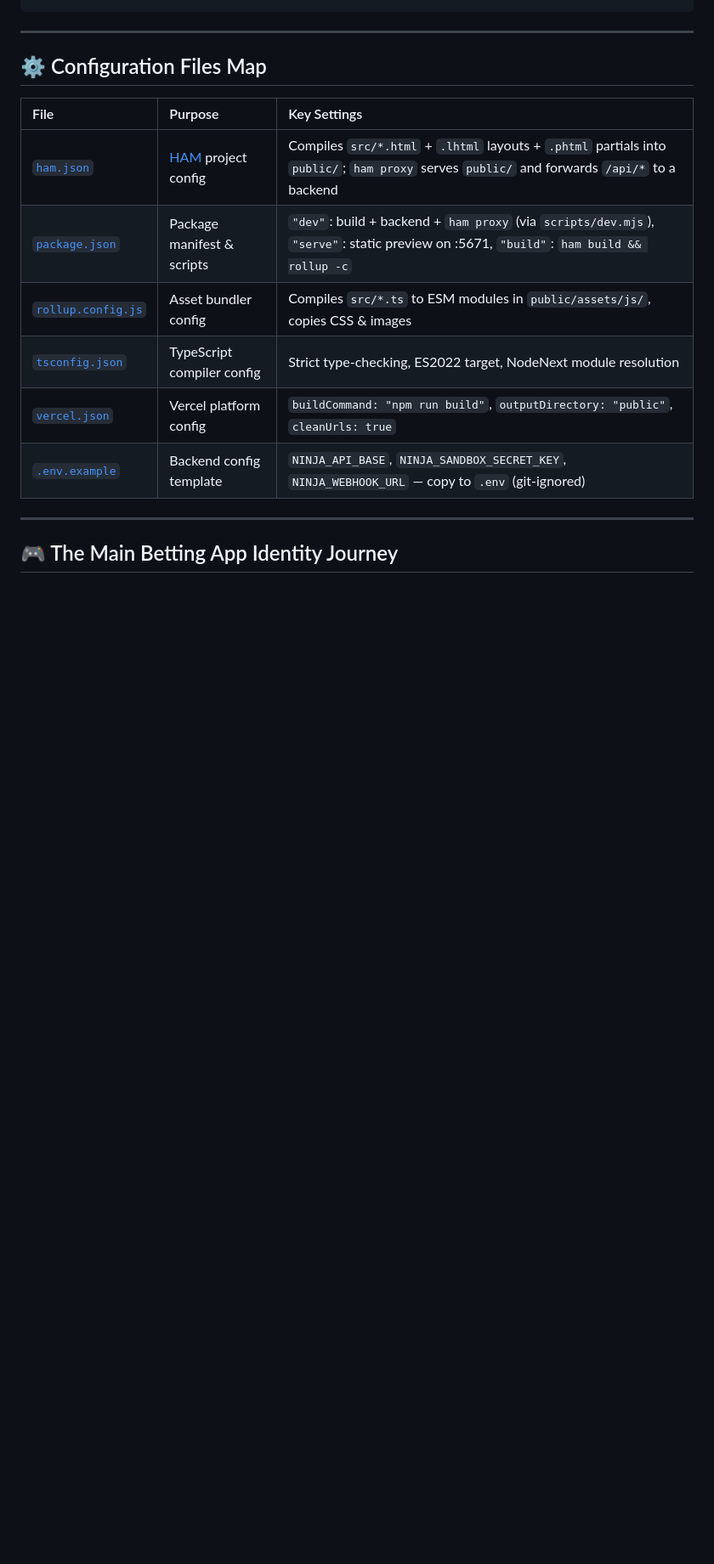
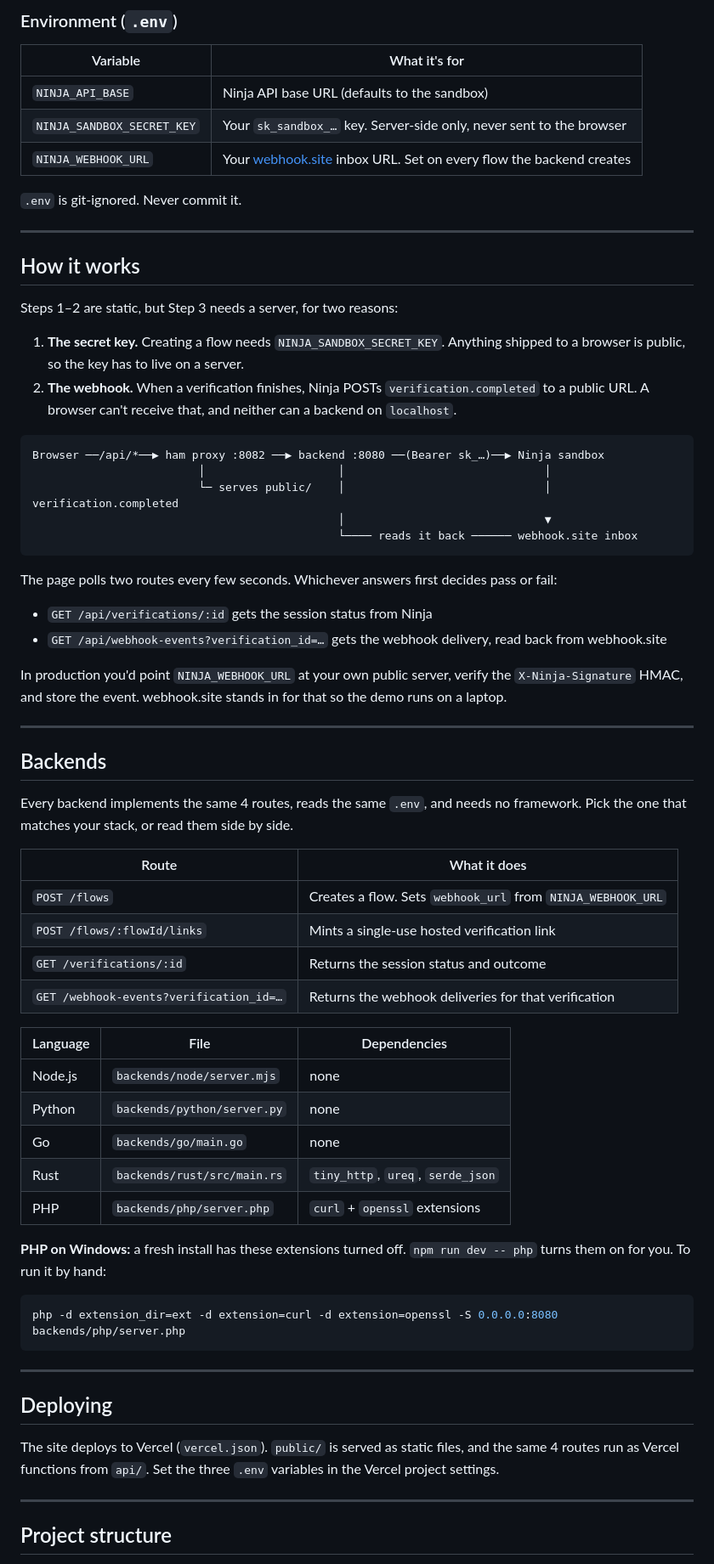
Before and after one commit to Bernardiho10/ninja-demo, a Markdown page: README.md, the part around one of its changes. Shown at 85% size. Drawn GitHub-style; blank space fills up the shorter version.

````diff
--- a/README.md
+++ b/README.md
@@ -40,19 +66,71 @@ ninja-demo/
+### Environment (`.env`)
+
+| Variable | What it's for |
+|---|---|
+| `NINJA_API_BASE` | Ninja API base URL (defaults to the sandbox) |
+| `NINJA_SANDBOX_SECRET_KEY` | Your `sk_sandbox_…` key. Server-side only, never sent to the browser |
+| `NINJA_WEBHOOK_URL` | Your [webhook.site](https://webhook.site) inbox URL. Set on every flow the backend creates |
+
+`.env` is git-ignored. Never commit it.
+
+---
+
+## How it works
+
+Steps 1–2 are static, but Step 3 needs a server, for two reasons:
+
+1. **The secret key.** Creating a flow needs `NINJA_SANDBOX_SECRET_KEY`. Anything shipped to a browser is public, so the key has to live on a server.
+2. **The webhook.** When a verification finishes, Ninja POSTs `verification.completed` to a public URL. A browser can't receive that, and neither can a backend on `localhost`.
+
+```
+Browser ──/api/*──▶ ham proxy :8082 ──▶ backend :8080 ──(Bearer sk_…)──▶ Ninja sandbox
+                         │                    │                              │
+                         └─ serves public/    │                              │ verification.completed
+                                              │                              ▼
+                                              └──── reads it back ────── webhook.site inbox
+```
+
+The page polls two routes every few seconds. Whichever answers first decides pass or fail:
+
+- `GET /api/verifications/:id` gets the session status from Ninja
+- `GET /api/webhook-events?verification_id=…` gets the webhook delivery, read back from webhook.site
+
+In production you'd point `NINJA_WEBHOOK_URL` at your own public server, verify the `X-Ninja-Signature` HMAC, and store the event. webhook.site stands in for that so the demo runs on a laptop.
+
+---
+
+## Backends
+
+Every backend implements the same 4 routes, reads the same `.env`, and needs no framework. Pick the one that matches your stack, or read them side by side.
+
+| Route | What it does |
+|---|---|
+| `POST /flows` | Creates a flow. Sets `webhook_url` from `NINJA_WEBHOOK_URL` |
+| `POST /flows/:flowId/links` | Mints a single-use hosted verification link |
+| `GET /verifications/:id` | Returns the session status and outcome |
+| `GET /webhook-events?verification_id=…` | Returns the webhook deliveries for that verification |
+
+| Language | File | Dependencies |
+|---|---|---|
+| Node.js | `backends/node/server.mjs` | none |
+| Python | `backends/python/server.py` | none |
+| Go | `backends/go/main.go` | none |
+| Rust | `backends/rust/src/main.rs` | `tiny_http`, `ureq`, `serde_json` |
+| PHP | `backends/php/server.php` | `curl` + `openssl` extensions |
+
+**PHP on Windows:** a fresh install has these extensions turned off. `npm run dev -- php` turns them on for you. To run it by hand:
+
+```bash
+php -d extension_dir=ext -d extension=curl -d extension=openssl -S 0.0.0.0:8080 backends/php/server.php
 ```
 
 ---
 
-## ⚙️ Configuration Files Map
+## Deploying
 
-| File | Purpose | Key Settings |
-| :--- | :--- | :--- |
-| [`ham.json`](ham.json) | [HAM](https://github.com/bougroup/ham) project config | Compiles `src/*.html` + `.lhtml` layouts + `.phtml` partials into `public/`; `ham proxy` serves `public/` and forwards `/api/*` to a backend |
-| [`package.json`](package.json) | Package manifest & scripts | `"dev"`: build + backend + `ham proxy` (via `scripts/dev.mjs`), `"serve"`: static preview on :5671, `"build"`: `ham build && rollup -c` |
-| [`rollup.config.js`](rollup.config.js) | Asset bundler config | Compiles `src/*.ts` to ESM modules in `public/assets/js/`, copies CSS & images |
-| [`tsconfig.json`](tsconfig.json) | TypeScript compiler config | Strict type-checking, ES2022 target, NodeNext module resolution |
-| [`vercel.json`](vercel.json) | Vercel platform config | `buildCommand: "npm run build"`, `outputDirectory: "public"`, `cleanUrls: true` |
-| [`.env.example`](.env.example) | Backend config template | `NINJA_API_BASE`, `NINJA_SANDBOX_SECRET_KEY`, `NINJA_WEBHOOK_URL` — copy to `.env` (git-ignored) |
+The site deploys to Vercel (`vercel.json`). `public/` is served as static files, and the same 4 routes run as Vercel functions from `api/`. Set the three `.env` variables in the Vercel project settings.
 
 ---
 
-## 🎮 The Main Betting App Identity Journey
+## Project structure
 
````
Also changed, not shown: other parts of README.md (+102 -121 lines).
